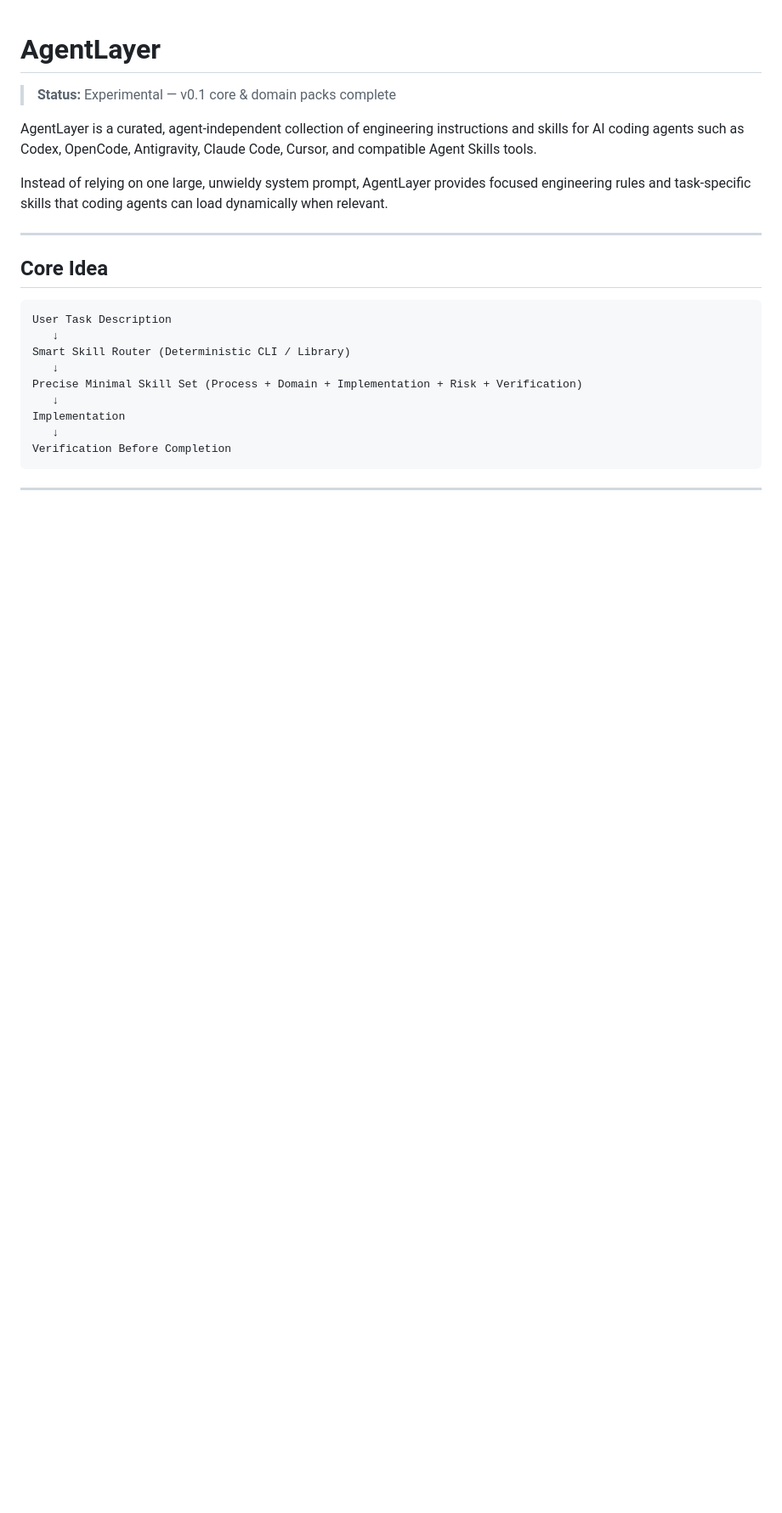
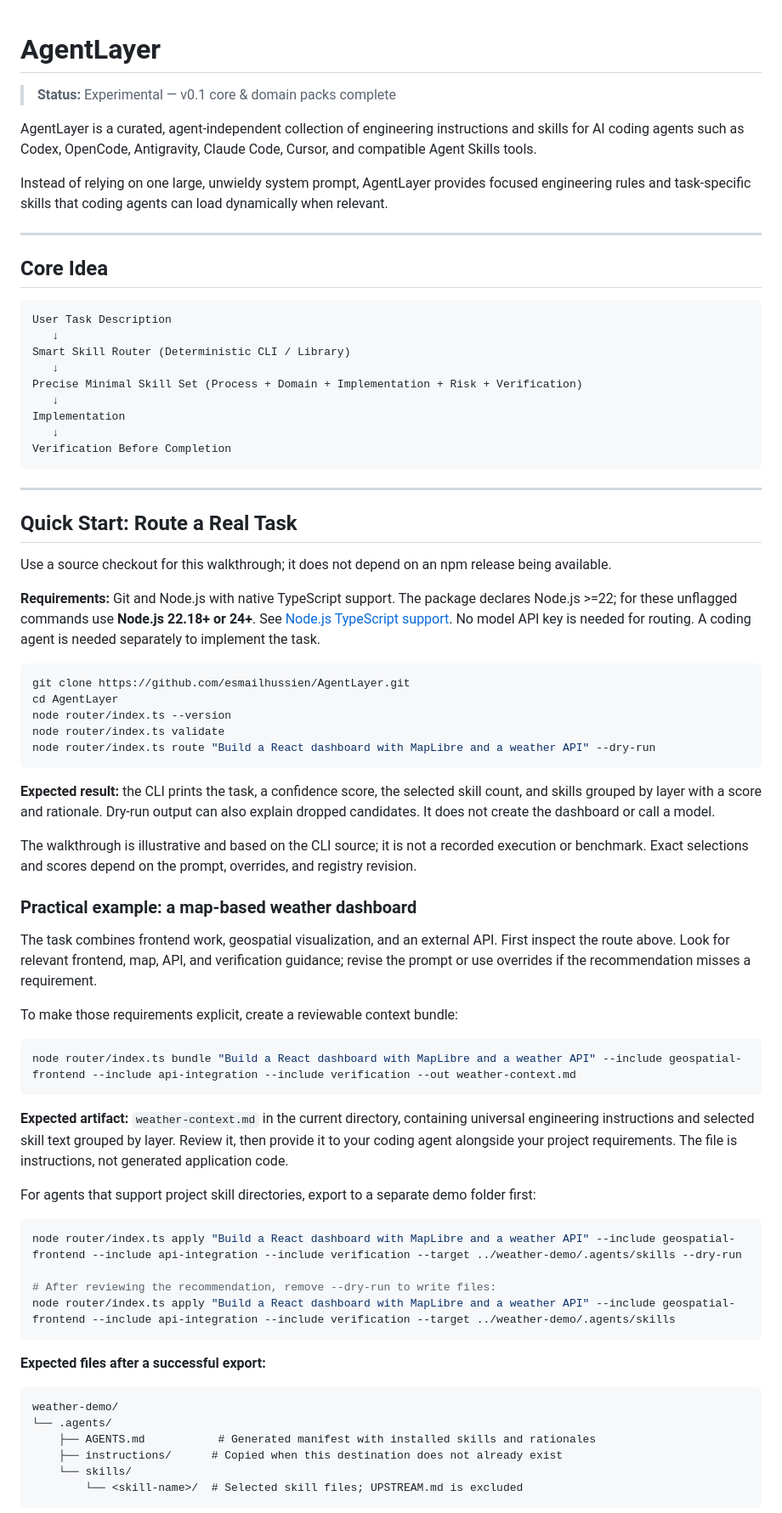
Before and after one commit to esmailhussien/AgentLayer, a Markdown page: README.md, the part around one of its changes. Shown at 85% size. GitHub-like rendering; blank space fills up the shorter version.

Commit message:
docs: add practical quick start and safe export guidance
Added a quick start guide for routing tasks and practical examples for building a weather dashboard.

````diff
--- a/README.md
+++ b/README.md
@@ -24,3 +24,53 @@ Verification Before Completion
 
 ---
 
+## Quick Start: Route a Real Task
+
+Use a source checkout for this walkthrough; it does not depend on an npm release being available.
+
+**Requirements:** Git and Node.js with native TypeScript support. The package declares Node.js >=22; for these unflagged commands use **Node.js 22.18+ or 24+**. See [Node.js TypeScript support](https://nodejs.org/api/typescript.html). No model API key is needed for routing. A coding agent is needed separately to implement the task.
+
+```bash
+git clone https://github.com/esmailhussien/AgentLayer.git
+cd AgentLayer
+node router/index.ts --version
+node router/index.ts validate
+node router/index.ts route "Build a React dashboard with MapLibre and a weather API" --dry-run
+```
+
+**Expected result:** the CLI prints the task, a confidence score, the selected skill count, and skills grouped by layer with a score and rationale. Dry-run output can also explain dropped candidates. It does not create the dashboard or call a model.
+
+The walkthrough is illustrative and based on the CLI source; it is not a recorded execution or benchmark. Exact selections and scores depend on the prompt, overrides, and registry revision.
+
+### Practical example: a map-based weather dashboard
+
+The task combines frontend work, geospatial visualization, and an external API. First inspect the route above. Look for relevant frontend, map, API, and verification guidance; revise the prompt or use overrides if the recommendation misses a requirement.
+
+To make those requirements explicit, create a reviewable context bundle:
+
+```bash
+node router/index.ts bundle "Build a React dashboard with MapLibre and a weather API" --include geospatial-frontend --include api-integration --include verification --out weather-context.md
+```
+
+**Expected artifact:** `weather-context.md` in the current directory, containing universal engineering instructions and selected skill text grouped by layer. Review it, then provide it to your coding agent alongside your project requirements. The file is instructions, not generated application code.
+
+For agents that support project skill directories, export to a separate demo folder first:
+
+```bash
+node router/index.ts apply "Build a React dashboard with MapLibre and a weather API" --include geospatial-frontend --include api-integration --include verification --target ../weather-demo/.agents/skills --dry-run
+
+# After reviewing the recommendation, remove --dry-run to write files:
+node router/index.ts apply "Build a React dashboard with MapLibre and a weather API" --include geospatial-frontend --include api-integration --include verification --target ../weather-demo/.agents/skills
+```
+
+**Expected files after a successful export:**
+
+```text
+weather-demo/
+└── .agents/
+    ├── AGENTS.md           # Generated manifest with installed skills and rationales
+    ├── instructions/      # Copied when this destination does not already exist
+    └── skills/
+        └── <skill-name>/  # Selected skill files; UPSTREAM.md is excluded
+```
+
````
Also changed, not shown: other parts of README.md (+17 -2 lines).
